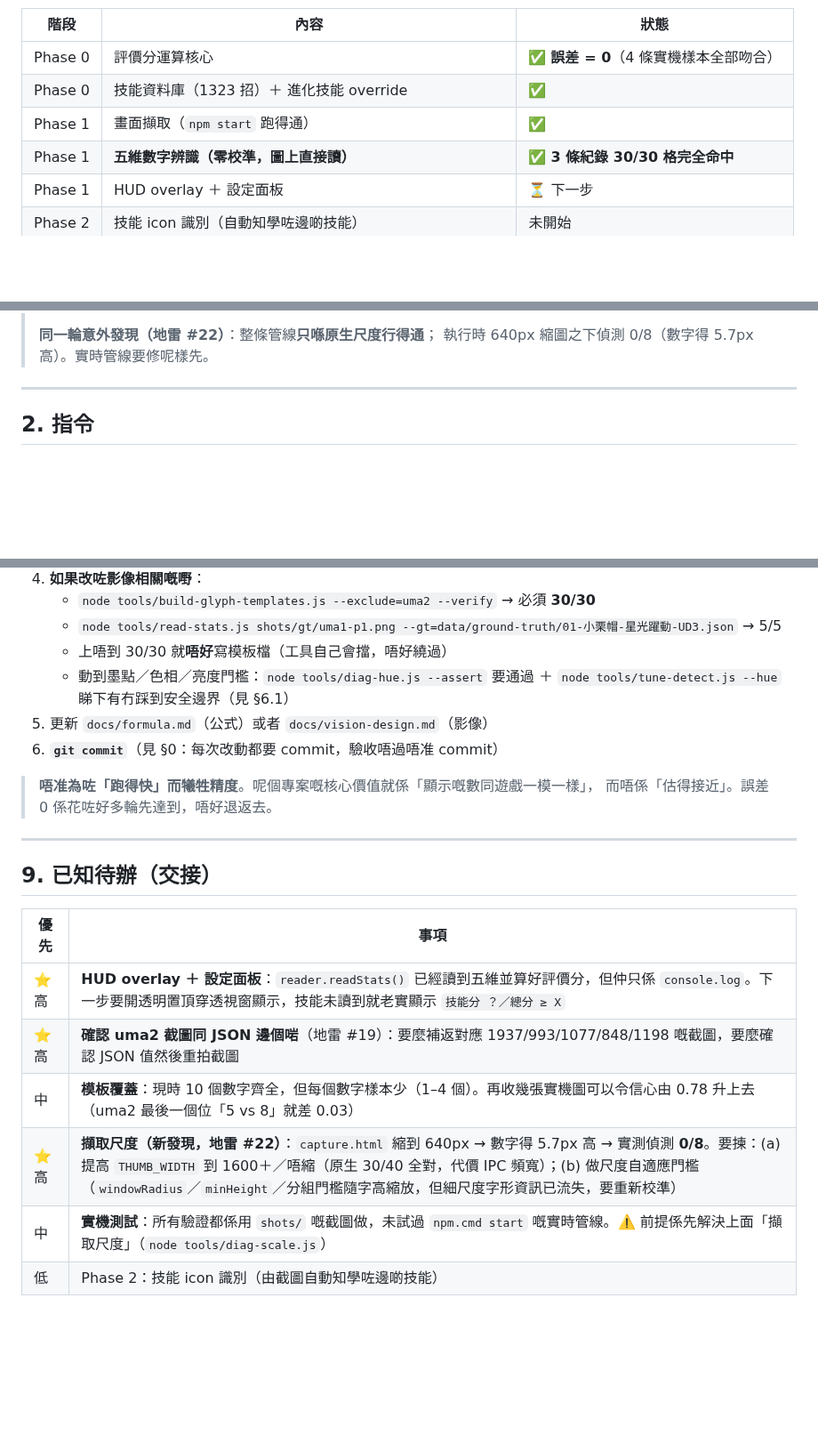
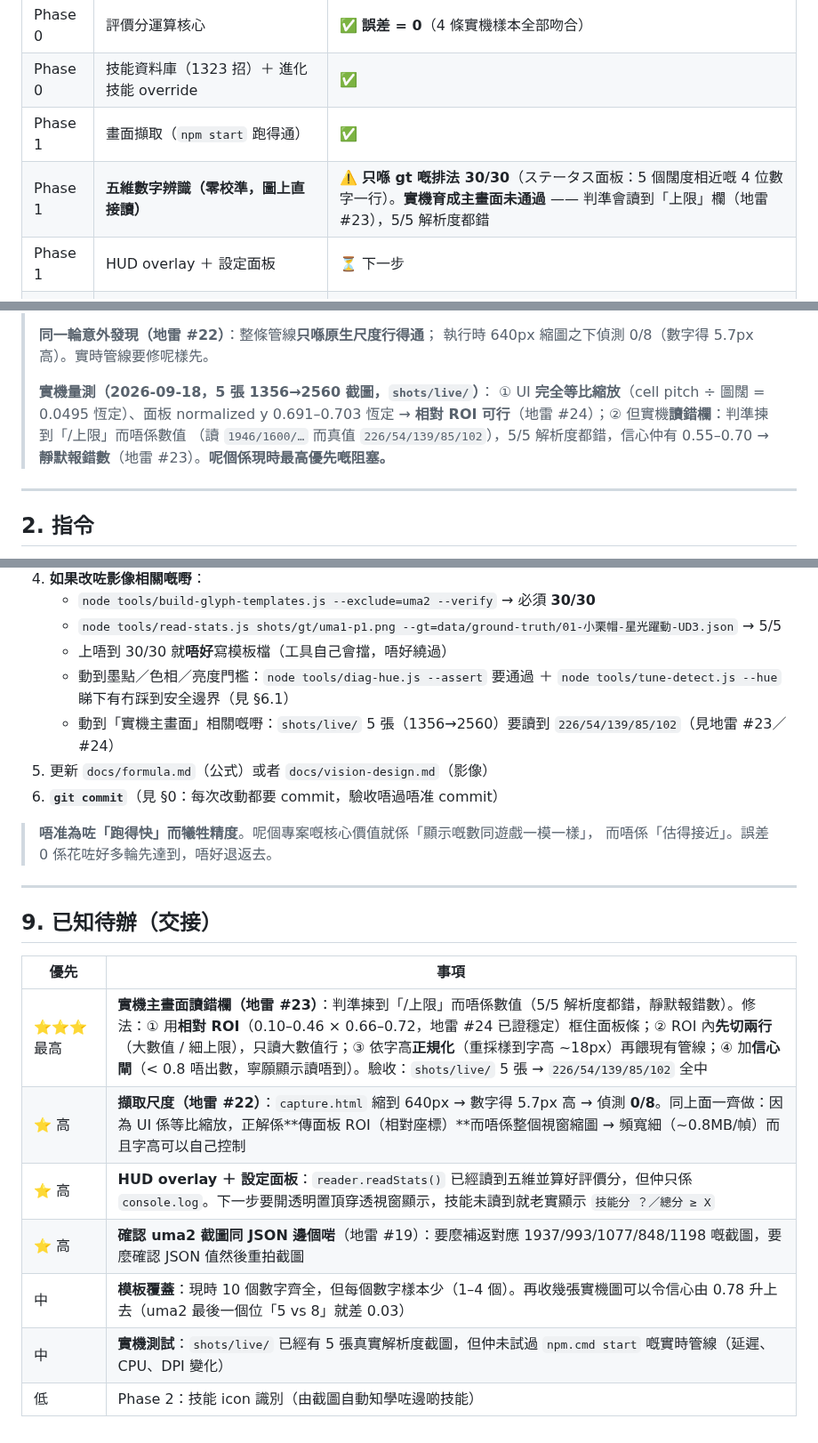
Before and after one commit to DonutCanEat/umapyoi-score-realtime-calculator, a Markdown page: AGENTS.md, 3 parts joined by grey strips. Shown at 89% size. Rendered like a GitHub page; blank space fills up the shorter version.

```diff
--- a/AGENTS.md
+++ b/AGENTS.md
@@ -62,7 +62,7 @@ scope 用：`vision`（影像）／`score`（計分核心）／`skills`／`elect
 | Phase 0 | 評價分運算核心 | ✅ **誤差 = 0**（4 條實機樣本全部吻合）|
 | Phase 0 | 技能資料庫（1323 招）＋ 進化技能 override | ✅ |
 | Phase 1 | 畫面擷取（`npm start` 跑得通）| ✅ |
-| Phase 1 | **五維數字辨識（零校準，圖上直接讀）** | ✅ **3 條紀錄 30/30 格完全命中** |
+| Phase 1 | **五維數字辨識（零校準，圖上直接讀）** | ⚠️ **只喺 gt 嘅排法 30/30**（ステータス面板：5 個闊度相近嘅 4 位數字一行）。**實機育成主畫面未通過** —— 判準會讀到「上限」欄（地雷 #23），5/5 解析度都錯 |
 | Phase 1 | HUD overlay ＋ 設定面板 | ⏳ 下一步 |
 | Phase 2 | 技能 icon 識別（自動知學咗邊啲技能）| 未開始 |
 | Phase 3 | what-if 模擬（加一招加幾多分／Pt）、成長曲線 | 未開始 |
@@ -79,6 +79,12 @@ scope 用：`vision`（影像）／`score`（計分核心）／`skills`／`elect
 >
 > **同一輪意外發現（地雷 #22）**：整條管線**只喺原生尺度行得通**；
 > 執行時 640px 縮圖之下偵測 0/8（數字得 5.7px 高）。實時管線要修呢樣先。
+>
+> **實機量測（2026-09-18，5 張 1356→2560 截圖，`shots/live/`）**：
+> ① UI **完全等比縮放**（cell pitch ÷ 圖闊 = 0.0495 恆定）、面板 normalized y 0.691–0.703 恆定
+> → **相對 ROI 可行**（地雷 #24）；② 但實機**讀錯欄**：判準揀到「/上限」而唔係數值
+> （讀 `1946/1600/…` 而真值 `226/54/139/85/102`），5/5 解析度都錯，信心仲有 0.55–0.70
+> → **靜默報錯數**（地雷 #23）。**呢個係現時最高優先嘅阻塞。**
 
 ---
 
@@ -333,6 +341,8 @@ renderer 由 `file://` 載入，**ESM import 會被 Chromium CORS 擋**。
    - 上唔到 30/30 就**唔好**寫模板檔（工具自己會擋，唔好繞過）
    - 動到墨點／色相／亮度門檻：`node tools/diag-hue.js --assert` 要通過
      ＋ `node tools/tune-detect.js --hue` 睇下有冇踩到安全邊界（見 §6.1）
+   - 動到「實機主畫面」相關嘅嘢：`shots/live/` 5 張（1356→2560）要讀到
+     `226/54/139/85/102`（見地雷 #23／#24）
 5. 更新 `docs/formula.md`（公式）或者 `docs/vision-design.md`（影像）
 6. **`git commit`**（見 §0：每次改動都要 commit，驗收唔過唔准 commit）
 
@@ -345,9 +355,10 @@ renderer 由 `file://` 載入，**ESM import 會被 Chromium CORS 擋**。
 
 | 優先 | 事項 |
 |---|---|
+| ⭐⭐⭐ 最高 | **實機主畫面讀錯欄（地雷 #23）**：判準揀到「/上限」而唔係數值（5/5 解析度都錯，靜默報錯數）。修法：① 用**相對 ROI**（0.10–0.46 × 0.66–0.72，地雷 #24 已證穩定）框住面板條；② ROI 內**先切兩行**（大數值 / 細上限），只讀大數值行；③ 依字高**正規化**（重採樣到字高 ~18px）再餵現有管線；④ 加**信心閘**（< 0.8 唔出數，寧願顯示讀唔到）。驗收：`shots/live/` 5 張 → `226/54/139/85/102` 全中 |
+| ⭐ 高 | **擷取尺度（地雷 #22）**：`capture.html` 縮到 640px → 數字得 5.7px 高 → 偵測 **0/8**。同上面一齊做：因為 UI 係等比縮放，正解係**傳面板 ROI（相對座標）**而唔係整個視窗縮圖 → 頻寬細（~0.8MB/幀）而且字高可以自己控制 |
 | ⭐ 高 | **HUD overlay ＋ 設定面板**：`reader.readStats()` 已經讀到五維並算好評價分，但仲只係 `console.log`。下一步要開透明置頂穿透視窗顯示，技能未讀到就老實顯示 `技能分 ？／總分 ≥ X` |
 | ⭐ 高 | **確認 uma2 截圖同 JSON 邊個啱**（地雷 #19）：要麼補返對應 1937/993/1077/848/1198 嘅截圖，要麼確認 JSON 值然後重拍截圖 |
 | 中 | **模板覆蓋**：現時 10 個數字齊全，但每個數字樣本少（1–4 個）。再收幾張實機圖可以令信心由 0.78 升上去（uma2 最後一個位「5 vs 8」就差 0.03）|
-| ⭐ 高 | **擷取尺度（新發現，地雷 #22）**：`capture.html` 縮到 640px → 數字得 5.7px 高 → 實測偵測 **0/8**。要揀：(a) 提高 `THUMB_WIDTH` 到 1600＋／唔縮（原生 30/40 全對，代價 IPC 頻寬）；(b) 做尺度自適應門檻（`windowRadius`／`minHeight`／分組門檻隨字高縮放，但細尺度字形資訊已流失，要重新校準）|
-| 中 | **實機測試**：所有驗證都係用 `shots/` 嘅截圖做，未試過 `npm.cmd start` 嘅實時管線。⚠️ 前提係先解決上面「擷取尺度」（`node tools/diag-scale.js`）|
+| 中 | **實機測試**：`shots/live/` 已經有 5 張真實解析度截圖，但仲未試過 `npm.cmd start` 嘅實時管線（延遲、CPU、DPI 變化）|
 | 低 | Phase 2：技能 icon 識別（由截圖自動知學咗邊啲技能）|
```
Also changed, not shown: other parts of AGENTS.md (+2 -0 lines), docs/vision-design.md (+48 -0 lines).
